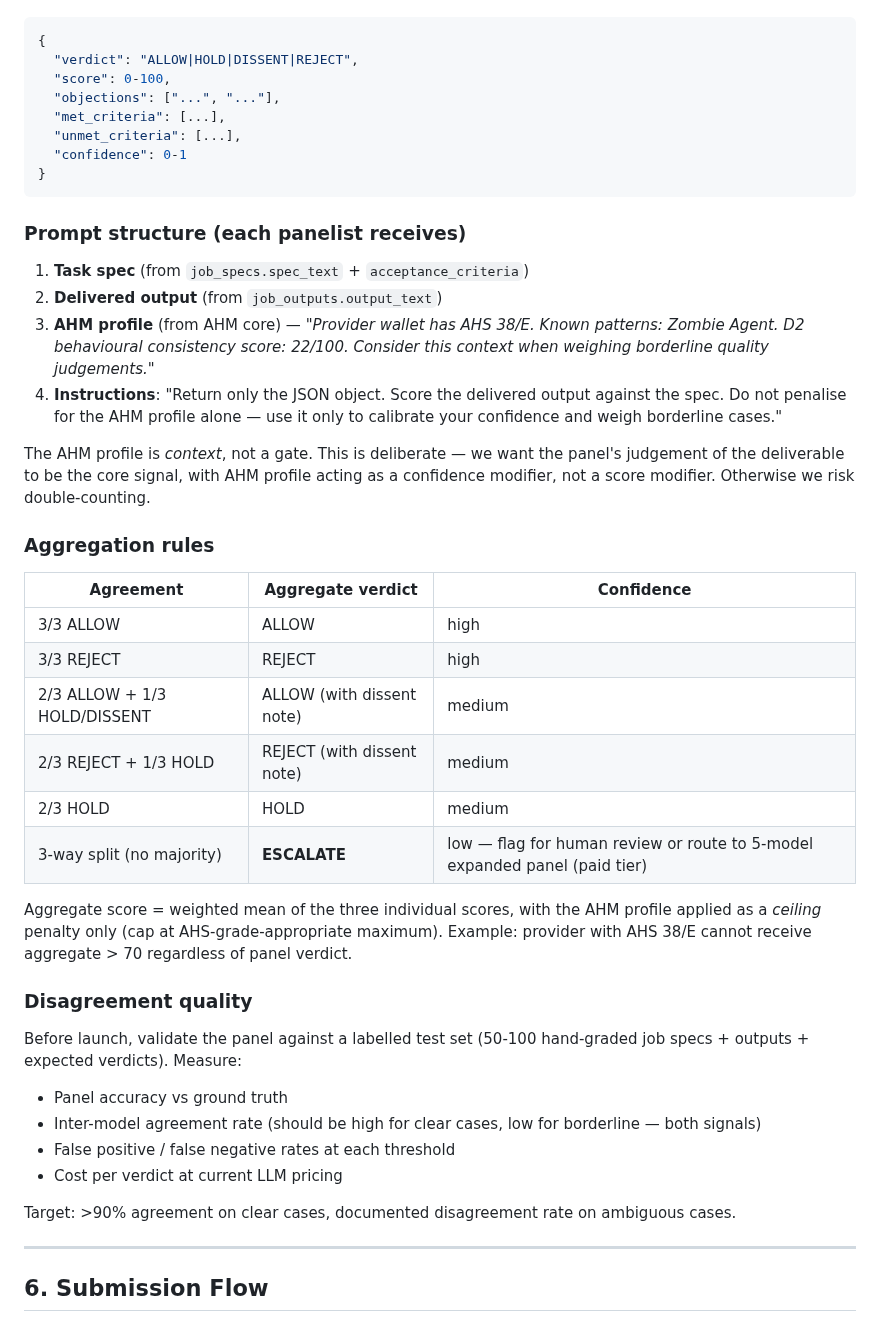
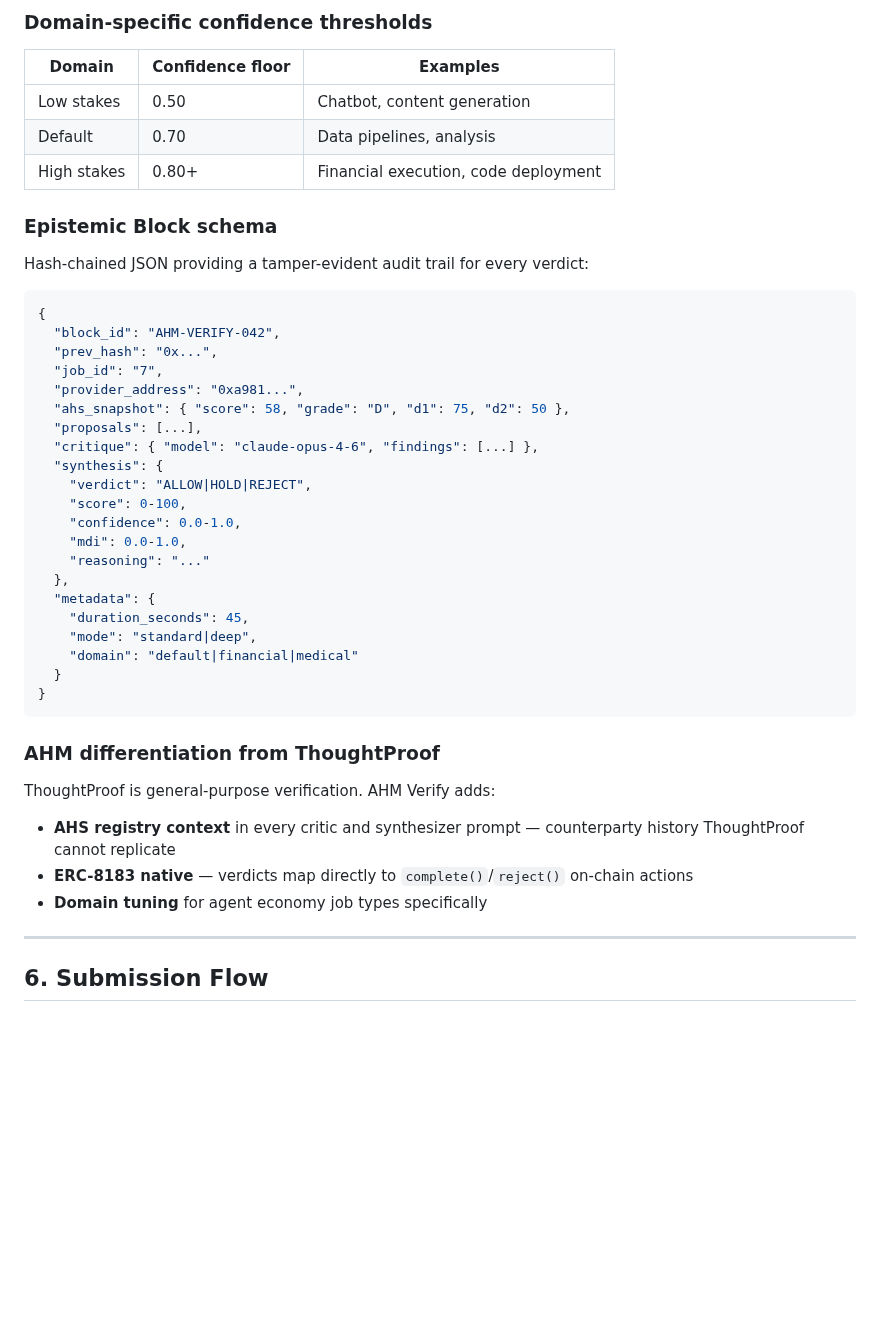
Before and after one commit to moonshot-cyber/agent-health-monitor, a Markdown page: docs/ahm_verify_spike.md, the part around one of its changes. Drawn GitHub-style; blank space fills up the shorter version.

Commit message:
docs: revise AHM Verify panel architecture based on ThoughtProof pot-cli research
Co-Authored-By: Claude Opus 4.6 <noreply@anthropic.com>

````diff
--- a/docs/ahm_verify_spike.md
+++ b/docs/ahm_verify_spike.md
@@ -131,47 +186,46 @@ All three called in parallel with identical structured prompts. Each returns JSO
+### Domain-specific confidence thresholds
+
+| Domain | Confidence floor | Examples |
+|---|---|---|
+| Low stakes | 0.50 | Chatbot, content generation |
+| Default | 0.70 | Data pipelines, analysis |
+| High stakes | 0.80+ | Financial execution, code deployment |
+
+### Epistemic Block schema
+
+Hash-chained JSON providing a tamper-evident audit trail for every verdict:
 
 ```json
 {
-  "verdict": "ALLOW|HOLD|DISSENT|REJECT",
-  "score": 0-100,
-  "objections": ["...", "..."],
-  "met_criteria": [...],
-  "unmet_criteria": [...],
-  "confidence": 0-1
+  "block_id": "AHM-VERIFY-042",
+  "prev_hash": "0x...",
+  "job_id": "7",
+  "provider_address": "0xa981...",
+  "ahs_snapshot": { "score": 58, "grade": "D", "d1": 75, "d2": 50 },
+  "proposals": [...],
+  "critique": { "model": "claude-opus-4-6", "findings": [...] },
+  "synthesis": {
+    "verdict": "ALLOW|HOLD|REJECT",
+    "score": 0-100,
+    "confidence": 0.0-1.0,
+    "mdi": 0.0-1.0,
+    "reasoning": "..."
+  },
+  "metadata": {
+    "duration_seconds": 45,
+    "mode": "standard|deep",
+    "domain": "default|financial|medical"
+  }
 }
 ```
 
-### Prompt structure (each panelist receives)
+### AHM differentiation from ThoughtProof
 
-1. **Task spec** (from `job_specs.spec_text` + `acceptance_criteria`)
-2. **Delivered output** (from `job_outputs.output_text`)
-3. **AHM profile** (from AHM core) — *"Provider wallet has AHS 38/E. Known patterns: Zombie Agent. D2 behavioural consistency score: 22/100. Consider this context when weighing borderline quality judgements."*
-4. **Instructions**: "Return only the JSON object. Score the delivered output against the spec. Do not penalise for the AHM profile alone — use it only to calibrate your confidence and weigh borderline cases."
+ThoughtProof is general-purpose verification. AHM Verify adds:
 
-The AHM profile is *context*, not a gate. This is deliberate — we want the panel's judgement of the deliverable to be the core signal, with AHM profile acting as a confidence modifier, not a score modifier. Otherwise we risk double-counting.
-
-### Aggregation rules
-
-| Agreement | Aggregate verdict | Confidence |
-|---|---|---|
-| 3/3 ALLOW | ALLOW | high |
-| 3/3 REJECT | REJECT | high |
-| 2/3 ALLOW + 1/3 HOLD/DISSENT | ALLOW (with dissent note) | medium |
-| 2/3 REJECT + 1/3 HOLD | REJECT (with dissent note) | medium |
-| 2/3 HOLD | HOLD | medium |
-| 3-way split (no majority) | **ESCALATE** | low — flag for human review or route to 5-model expanded panel (paid tier) |
-
-Aggregate score = weighted mean of the three individual scores, with the AHM profile applied as a *ceiling* penalty only (cap at AHS-grade-appropriate maximum). Example: provider with AHS 38/E cannot receive aggregate > 70 regardless of panel verdict.
-
-### Disagreement quality
-
-Before launch, validate the panel against a labelled test set (50-100 hand-graded job specs + outputs + expected verdicts). Measure:
-
-- Panel accuracy vs ground truth
-- Inter-model agreement rate (should be high for clear cases, low for borderline — both signals)
-- False positive / false negative rates at each threshold
-- Cost per verdict at current LLM pricing
-
-Target: >90% agreement on clear cases, documented disagreement rate on ambiguous cases.
+- **AHS registry context** in every critic and synthesizer prompt — counterparty history ThoughtProof cannot replicate
+- **ERC-8183 native** — verdicts map directly to `complete()`/`reject()` on-chain actions
+- **Domain tuning** for agent economy job types specifically
 
 ---
 
````
Also changed, not shown: other parts of docs/ahm_verify_spike.md (+66 -11 lines).
